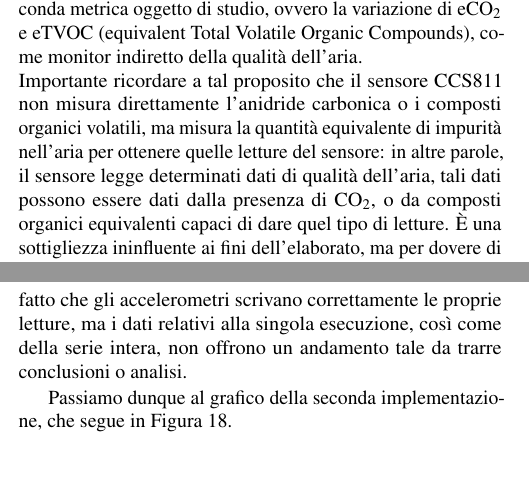
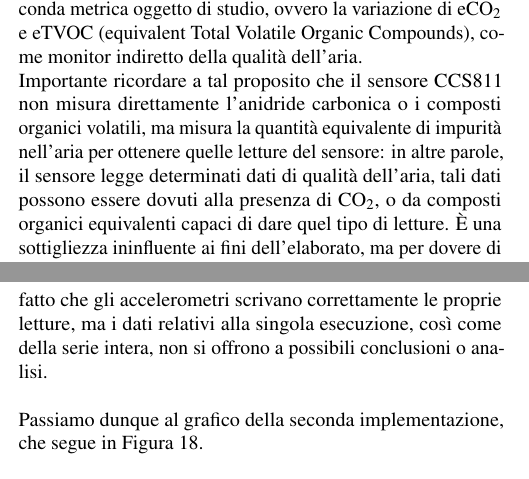
Before and after one commit to SinergiaDeveloper1/IOT_Gym4.0, a LaTeX document (Relazione/report.tex): two parts of the columns of pages 3 and 7 of 10, joined at a grey line, cut so that both start at the same text. Compiled offline with pdfLaTeX.

Commit message:
piccole migliorie

```diff
--- a/Relazione/report.tex
+++ b/Relazione/report.tex
@@ -262,7 +262,7 @@ variazione di eCO\textsubscript{2} e eTVOC (equivalent Total Volatile Organic Co
 qualità dell'aria.\\
 Importante ricordare a tal proposito che il sensore CCS811 non misura direttamente l'anidride carbonica o i composti organici
 volatili, ma misura la quantità equivalente di impurità nell'aria per ottenere quelle letture del sensore: in altre parole,
-il sensore legge determinati dati di qualità dell'aria, tali dati possono essere dati dalla presenza di CO\textsubscript{2},
+il sensore legge determinati dati di qualità dell'aria, tali dati possono essere dovuti alla presenza di CO\textsubscript{2},
 o da composti organici equivalenti capaci di dare quel tipo di letture. È una sottigliezza ininfluente ai fini dell'elaborato,
 ma per dovere di chiarezza ne abbiamo ritenuto necessaria la precisazione.\\
 
@@ -509,8 +509,8 @@ problema ricorrente che tratteremo nelle conclusioni, presentano un andamento ca
 La prima parte del grafico tuttavia mostra chiaramente tre serie di allenamento (zone "disturbate" del grafico),
 intervallate dai detti 90 secondi di pausa in cui entrambe le accelerazioni destra e sinistra rimangono costanti.
 Da un lato è positivo il fatto che gli accelerometri scrivano correttamente le proprie letture, ma i dati relativi alla
-singola esecuzione, così come della serie intera, non offrono un andamento tale da trarre conclusioni o analisi.
-
+singola esecuzione, così come della serie intera, non si offrono a possibili conclusioni o analisi.\\
+\\
 Passiamo dunque al grafico della seconda implementazione, che segue in Figura 18.
 
 \begin{figure}[htb]\centering
```
Also changed, not shown: Relazione/report.tex (4 more changed lines), 2 other files.
